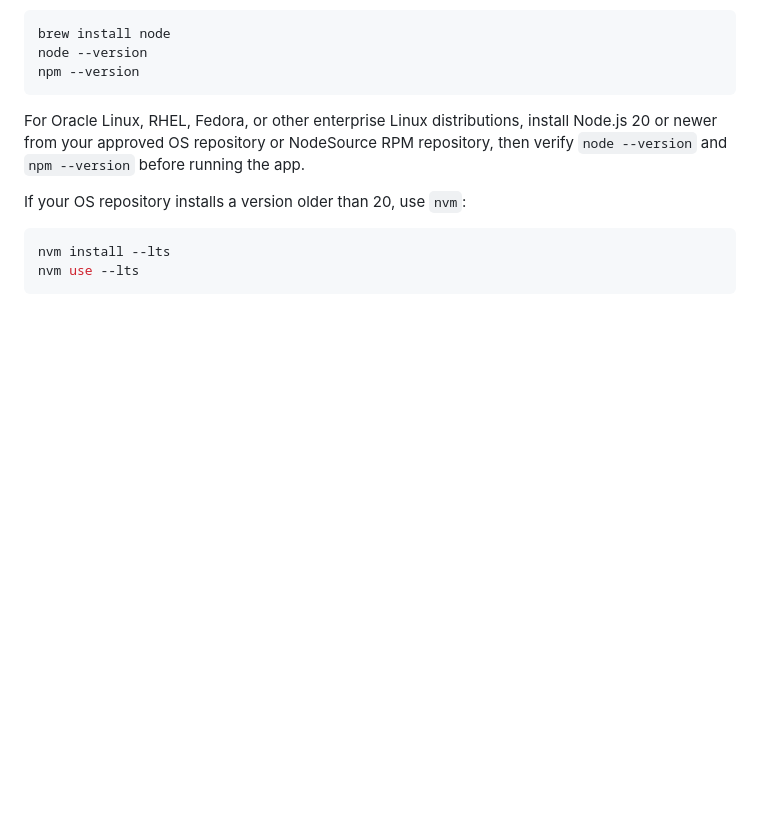
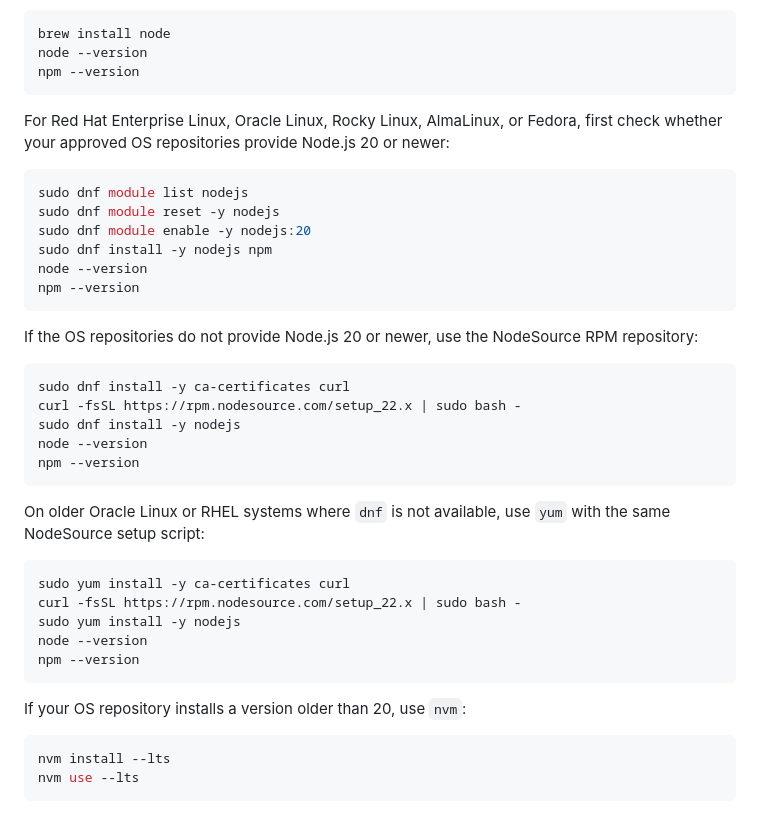
Before and after one commit to nafey1/oci-cost-analysis, a Markdown page: README.md, the part around the change. GitHub-like rendering; blank space fills up the shorter version.

Commit message:
Document RHEL Node.js setup

````diff
--- a/README.md
+++ b/README.md
@@ -97,7 +97,36 @@ node --version
 npm --version
 ```
 
-For Oracle Linux, RHEL, Fedora, or other enterprise Linux distributions, install Node.js 20 or newer from your approved OS repository or NodeSource RPM repository, then verify `node --version` and `npm --version` before running the app.
+For Red Hat Enterprise Linux, Oracle Linux, Rocky Linux, AlmaLinux, or Fedora, first check whether your approved OS repositories provide Node.js 20 or newer:
+
+```bash
+sudo dnf module list nodejs
+sudo dnf module reset -y nodejs
+sudo dnf module enable -y nodejs:20
+sudo dnf install -y nodejs npm
+node --version
+npm --version
+```
+
+If the OS repositories do not provide Node.js 20 or newer, use the NodeSource RPM repository:
+
+```bash
+sudo dnf install -y ca-certificates curl
+curl -fsSL https://rpm.nodesource.com/setup_22.x | sudo bash -
+sudo dnf install -y nodejs
+node --version
+npm --version
+```
+
+On older Oracle Linux or RHEL systems where `dnf` is not available, use `yum` with the same NodeSource setup script:
+
+```bash
+sudo yum install -y ca-certificates curl
+curl -fsSL https://rpm.nodesource.com/setup_22.x | sudo bash -
+sudo yum install -y nodejs
+node --version
+npm --version
+```
 
 If your OS repository installs a version older than 20, use `nvm`:
 
````
